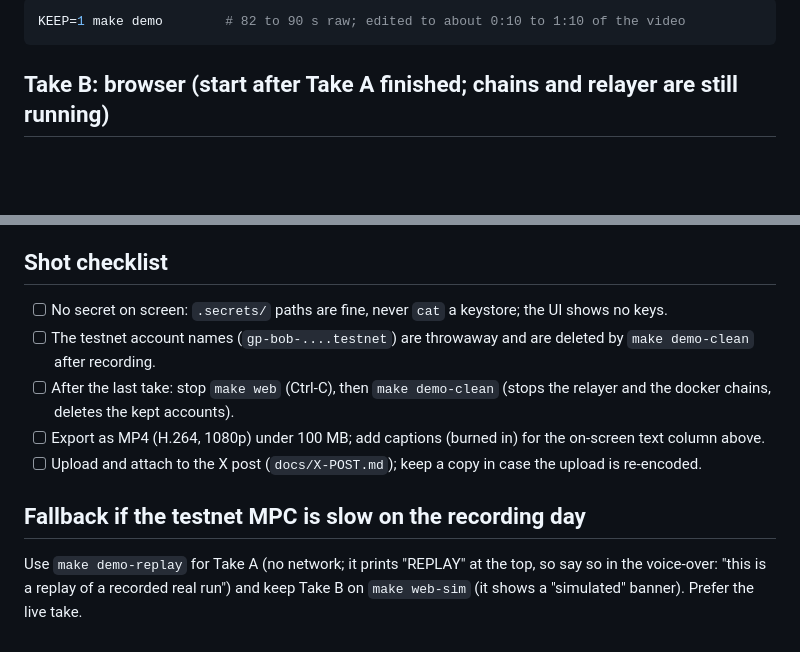
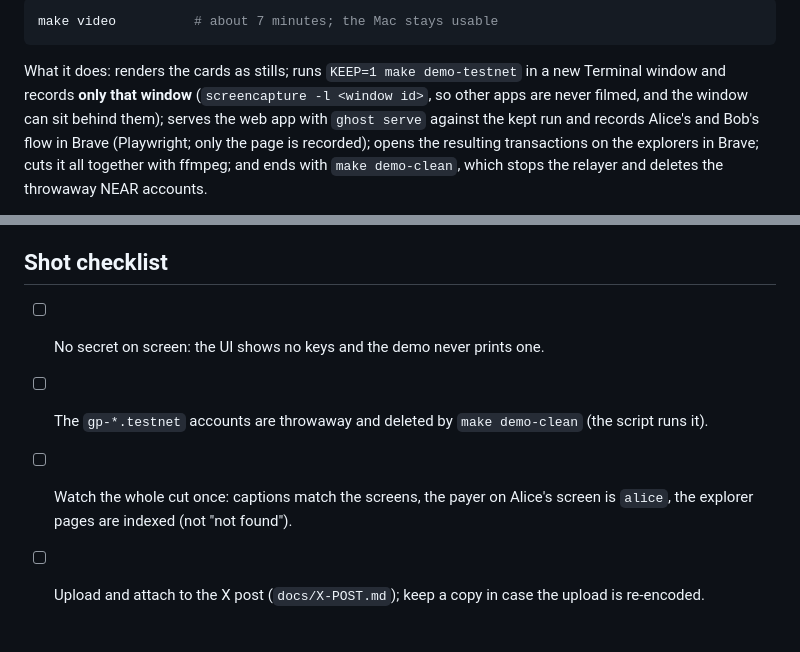
Before and after one commit to AaroneGeorge/near-ghost-paths, a Markdown page: docs/VIDEO-SCRIPT.md, 2 parts joined by grey strips. GitHub-like rendering; blank space fills up the shorter version.

````diff
--- a/docs/VIDEO-SCRIPT.md
+++ b/docs/VIDEO-SCRIPT.md
@@ -40,7 +51,11 @@ The terminal part is an abridged playback of the real output (a few lines such a
 
 ```bash
-KEEP=1 make demo        # 82 to 90 s raw; edited to about 0:10 to 1:10 of the video
+make video          # about 7 minutes; the Mac stays usable
 ```
 
-## Take B: browser (start after Take A finished; chains and relayer are still running)
+What it does: renders the cards as stills; runs `KEEP=1 make demo-testnet` in a new Terminal window and records **only
+that window** (`screencapture -l <window id>`, so other apps are never filmed, and the window can sit behind them); serves
+the web app with `ghost serve` against the kept run and records Alice's and Bob's flow in Brave (Playwright; only the page
+is recorded); opens the resulting transactions on the explorers in Brave; cuts it all together with ffmpeg; and ends with
+`make demo-clean`, which stops the relayer and deletes the throwaway NEAR accounts.
 
@@ -72,12 +65,7 @@ Total 2:00. If the cut runs long, shorten scene 6 (drop the Accountant page) bef
 
 ## Shot checklist
 
-- [ ] No secret on screen: `.secrets/` paths are fine, never `cat` a keystore; the UI shows no keys.
-- [ ] The testnet account names (`gp-bob-....testnet`) are throwaway and are deleted by `make demo-clean` after recording.
-- [ ] After the last take: stop `make web` (Ctrl-C), then `make demo-clean` (stops the relayer and the docker chains, deletes the kept accounts).
-- [ ] Export as MP4 (H.264, 1080p) under 100 MB; add captions (burned in) for the on-screen text column above.
+- [ ] No secret on screen: the UI shows no keys and the demo never prints one.
+- [ ] The `gp-*.testnet` accounts are throwaway and deleted by `make demo-clean` (the script runs it).
+- [ ] Watch the whole cut once: captions match the screens, the payer on Alice's screen is `alice`, the explorer pages are indexed (not "not found").
 - [ ] Upload and attach to the X post (`docs/X-POST.md`); keep a copy in case the upload is re-encoded.
-
-## Fallback if the testnet MPC is slow on the recording day
-
-Use `make demo-replay` for Take A (no network; it prints "REPLAY" at the top, so say so in the voice-over: "this is a replay of a recorded real run") and keep Take B on `make web-sim` (it shows a "simulated" banner). Prefer the live take.
````
Also changed, not shown: other parts of docs/VIDEO-SCRIPT.md (+41 -52 lines), README.md (+2 -2 lines), docs/X-POST.md (+1 -1 lines), docs/img/ui-inbox.png, docs/img/ui-send.png, docs/video/poster.png, 5 other files.
